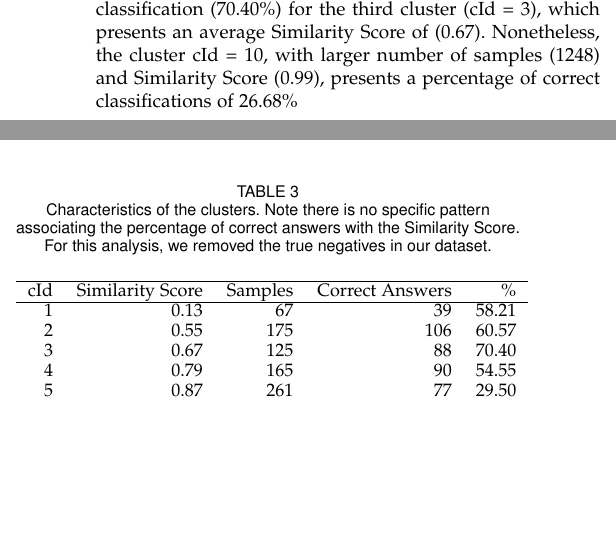
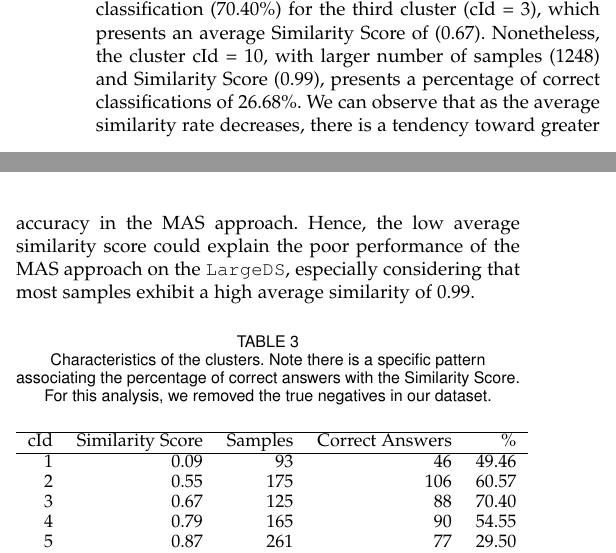
Before and after one commit to droidxp/paper-droidxptrace, a LaTeX paper (main.tex, which reads results.tex): two parts of the columns of page 7 of 14, joined at a grey line, cut so that both start at the same text, the shorter picture padded with empty space. Compiled offline with pdfLaTeX; a missing font is replaced by an installed copy or a similar font; a LaTeX package or settings file that is missing is left out.

Commit message:
update cluster and discuss

```diff
--- a/results.tex
+++ b/results.tex
@@ -157,11 +157,10 @@ estimate the percentage of correct classifications for each cluster, as
 we show in Table~\ref{tab:ss-clusters}. Note that the \mas
 achieves the highest percentage of correct classification (70.40\%) for the third cluster (cId = 3), which
 presents an average \sscore of (0.67). Nonetheless, the
-cluster cId = 10, with larger number of samples (1248) and \sscore (0.99), presents a percentage of correct classifications of 26.68\%
-
+cluster cId = 10, with larger number of samples (1248) and \sscore (0.99), presents a percentage of correct classifications of 26.68\%. We can observe that as the average similarity rate decreases, there is a tendency toward greater accuracy in the \mas. Hence, the low average similarity score could explain the poor performance of the \mas on the \cds, especially considering that most samples exhibit a high average similarity of 0.99.
 
 \begin{table}[ht]
-  \caption{Characteristics of the clusters. Note there is no specific
+  \caption{Characteristics of the clusters. Note there is a specific
     pattern associating the percentage of
     correct answers with the \sscore.
    For this analysis, we removed the true negatives in our dataset.}
@@ -170,7 +169,7 @@ cluster cId = 10, with larger number of samples (1248) and \sscore (0.99), prese
     \begin{tabular}{rrrrr}   \hline
  cId & \sscore & Samples & Correct Answers & \% \\ \hline
 
-1 &  0.13 &  67 &  39 & 58.21 \\
+1 &  0.09 &  93 &  46 & 49.46 \\
   2 &  0.55 & 175 & 106 & 60.57 \\
   3 &  0.67 & 125 &  88 & 70.40 \\
   4 &  0.79 & 165 &  90 & 54.55 \\
```
